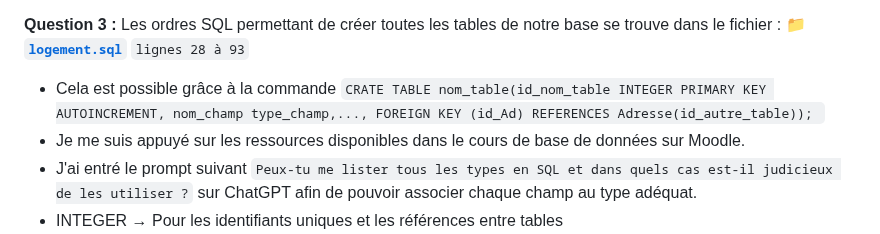
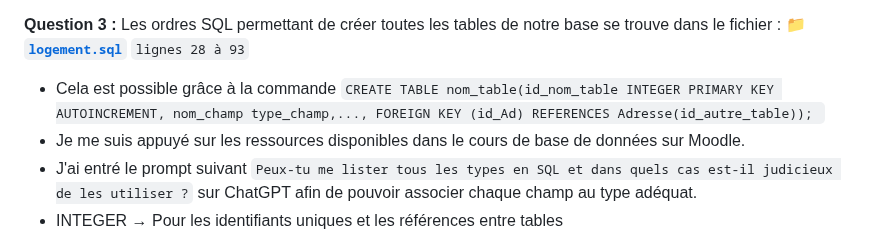
Before and after one commit to AyoubLADJICI/Logement-eco-responsable, a Markdown page: Partie1.md, the part around the change. Drawn GitHub-style.

Commit message:
Partie 1 Terminee.md

````diff
--- a/Partie1.md
+++ b/Partie1.md
@@ -18,7 +18,7 @@
 
 **Question 3 :** Les ordres SQL permettant de créer toutes les tables de notre base se trouve dans le fichier :
 **📁 [`logement.sql`](https://github.com/AyoubLADJICI/Logement-eco-responsable/blob/main/logement.sql)** ```lignes 28 à 93```
-- Cela est possible grâce à la commande ```CRATE TABLE nom_table(id_nom_table INTEGER PRIMARY KEY AUTOINCREMENT, nom_champ type_champ,..., FOREIGN KEY (id_Ad) REFERENCES Adresse(id_autre_table)); ```
+- Cela est possible grâce à la commande ```CREATE TABLE nom_table(id_nom_table INTEGER PRIMARY KEY AUTOINCREMENT, nom_champ type_champ,..., FOREIGN KEY (id_Ad) REFERENCES Adresse(id_autre_table)); ```
 - Je me suis appuyé sur les ressources disponibles dans le cours de base de données sur Moodle.
 - J'ai entré le prompt suivant ```Peux-tu me lister tous les types en SQL et dans quels cas est-il judicieux de les utiliser ?``` sur ChatGPT afin de pouvoir associer chaque champ au type adéquat.
 - INTEGER → Pour les identifiants uniques et les références entre tables
````
